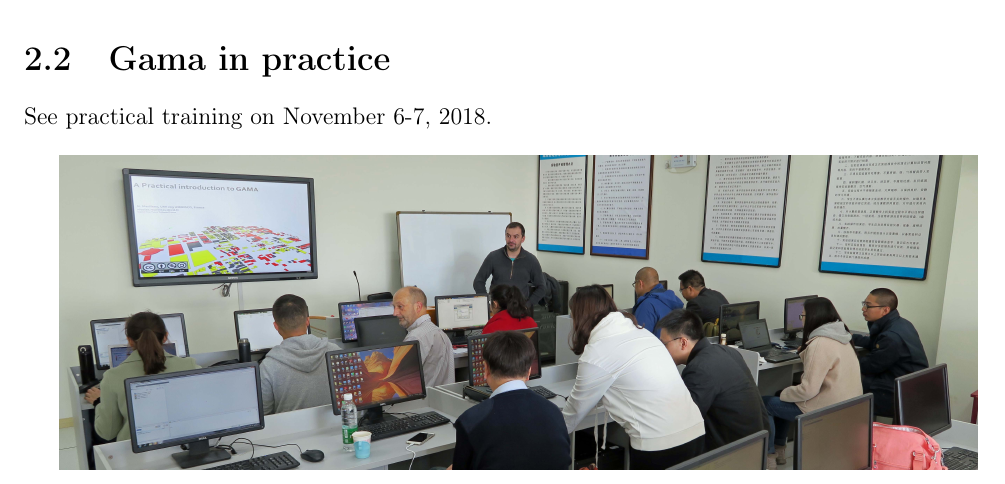
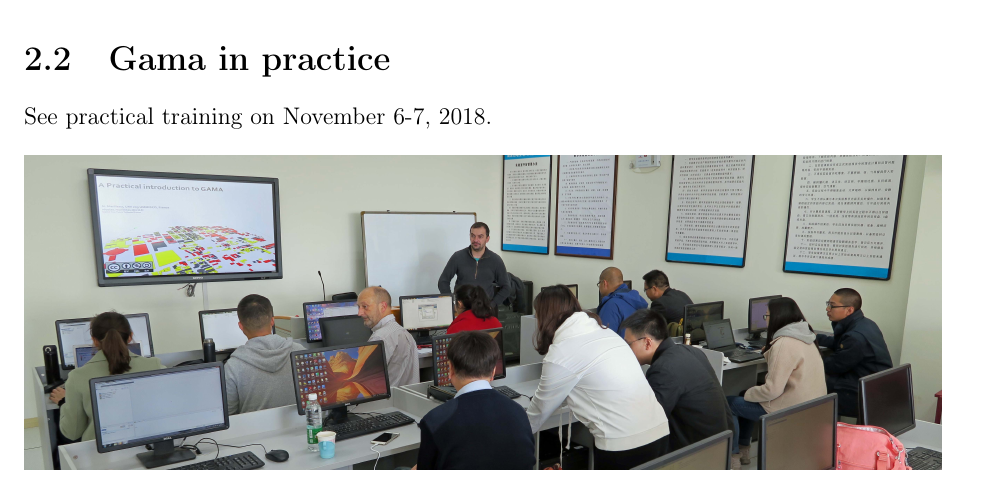
Before and after one commit to gnoubi/snubbies, a LaTeX book (Documentation/00-MAS_practical_training.tex, which reads Documentation/02-GamaModel.tex): part of page 11 of 21, cut so that both start at the same text. Compiled offline with pdfLaTeX.

Commit message:
Minor changes in the Manual

```diff
--- a/Documentation/02-GamaModel.tex
+++ b/Documentation/02-GamaModel.tex
@@ -17,4 +17,5 @@ See:
 See practical training on November 6-7, 2018.
 \bigskip
 
+\noindent
 \includegraphics[width=\textwidth]{Classroom}
```
Also changed, not shown: Documentation/00-MAS_practical_training.tex (+0 -1 lines), Documentation/03-Preparing.tex (+3 -1 lines), Documentation/01-ModelPresentation.tex (line endings or trailing spaces).
